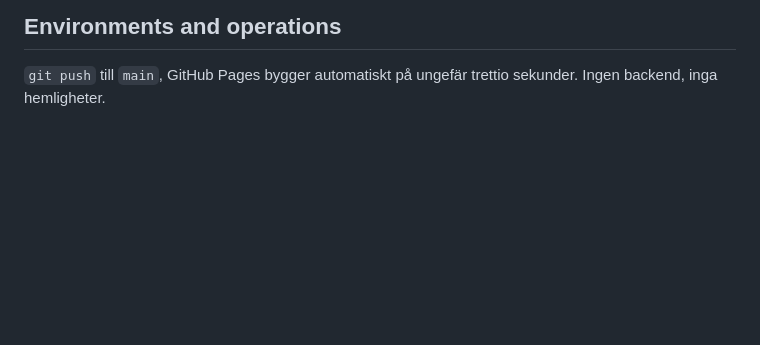
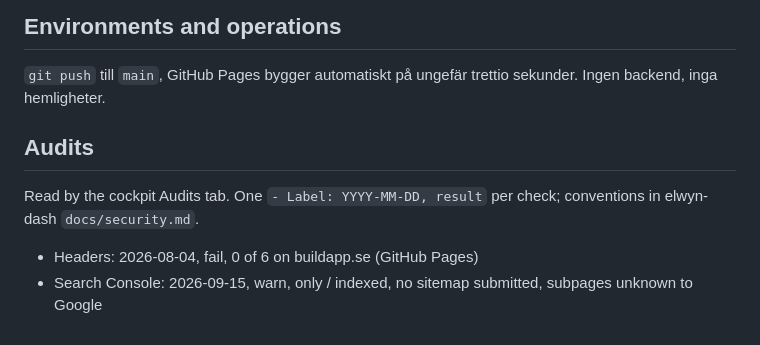
Before and after one commit to buildapp-se/buildapp-se.github.io, a Markdown page: CONTEXT.md, the part around the change. Drawn GitHub-style; blank space fills up the shorter version.

Commit message:
docs: Search Console i ## Audits
Co-Authored-By: Claude Opus 5 (1M context) <noreply@anthropic.com>

```diff
--- a/CONTEXT.md
+++ b/CONTEXT.md
@@ -57,3 +57,10 @@ fyra appikoner.
 
 `git push` till `main`, GitHub Pages bygger automatiskt på ungefär trettio sekunder.
 Ingen backend, inga hemligheter.
+
+## Audits
+
+Read by the cockpit Audits tab. One `- Label: YYYY-MM-DD, result` per check; conventions in elwyn-dash `docs/security.md`.
+
+- Headers: 2026-08-04, fail, 0 of 6 on buildapp.se (GitHub Pages)
+- Search Console: 2026-09-15, warn, only / indexed, no sitemap submitted, subpages unknown to Google
```
